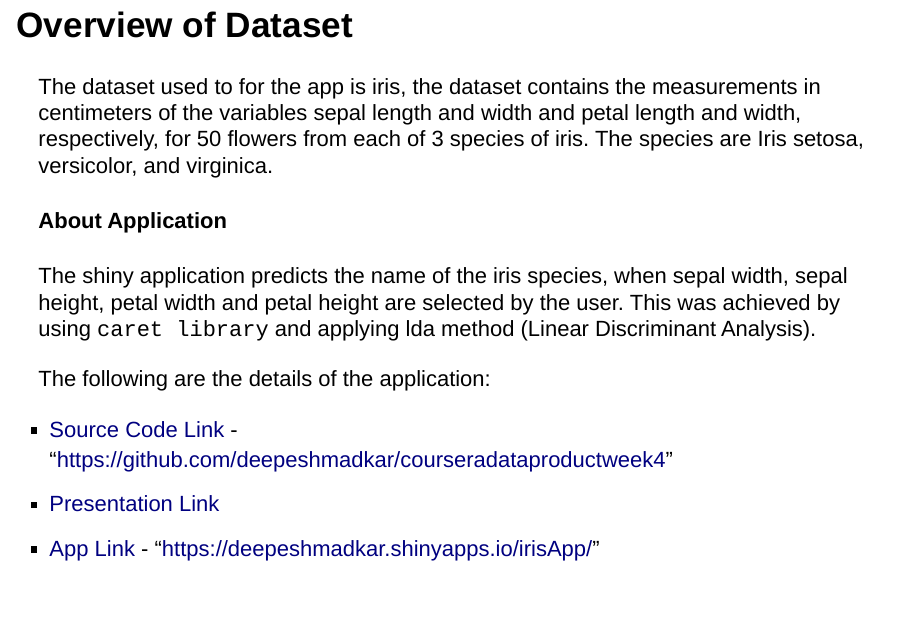
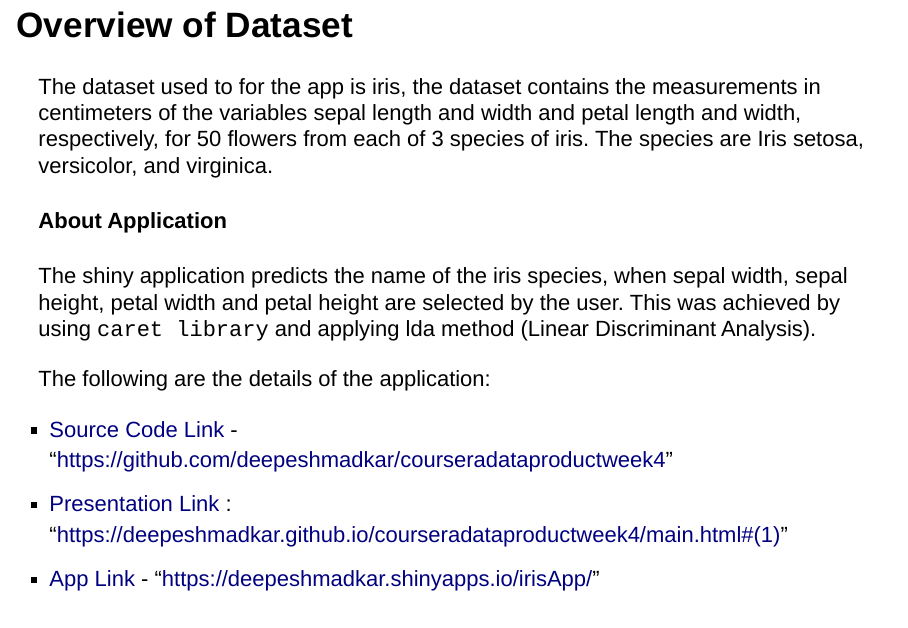
Before and after one commit to deepeshmadkar/courseradataproductweek4, an R Markdown document (main.Rmd): page 2 of 7. Rendered offline with R 4.5, knitr and Pandoc, with nearby package versions; code that draws random numbers runs with fixed seeds of ours.

Commit message:
updated the cache

```diff
--- a/main.Rmd
+++ b/main.Rmd
@@ -20,7 +20,7 @@ petal width and petal height are selected by the user. This was achieved by usin
 The following are the details of the application:
 
 - [Source Code Link](https://github.com/deepeshmadkar/courseradataproductweek4) - "https://github.com/deepeshmadkar/courseradataproductweek4"
-- [Presentation Link](https://deepeshmadkar.github.io/courseradataproductweek4/main.html#(1))
+- [Presentation Link](https://deepeshmadkar.github.io/courseradataproductweek4/main.html#(1)) : "https://deepeshmadkar.github.io/courseradataproductweek4/main.html#(1)"
 - [App Link](https://deepeshmadkar.shinyapps.io/irisApp/) - "https://deepeshmadkar.shinyapps.io/irisApp/"
 
 
```
Also changed, not shown: main.html, main_files/figure-slidy/unnamed-chunk-2-1.png (added), 4 other files.
